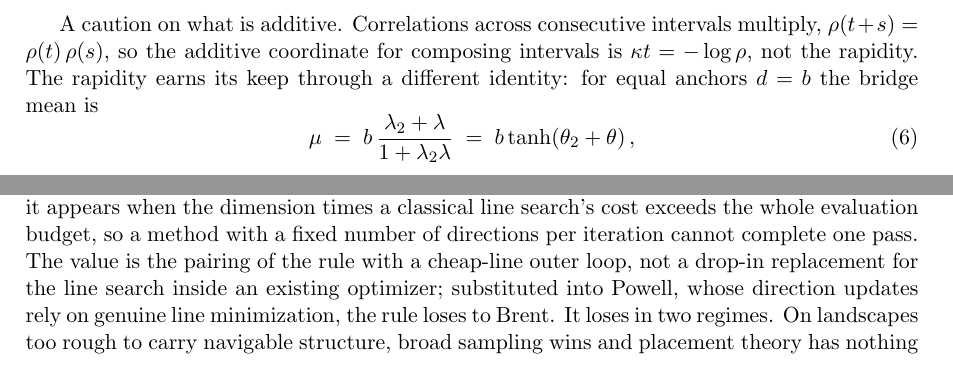
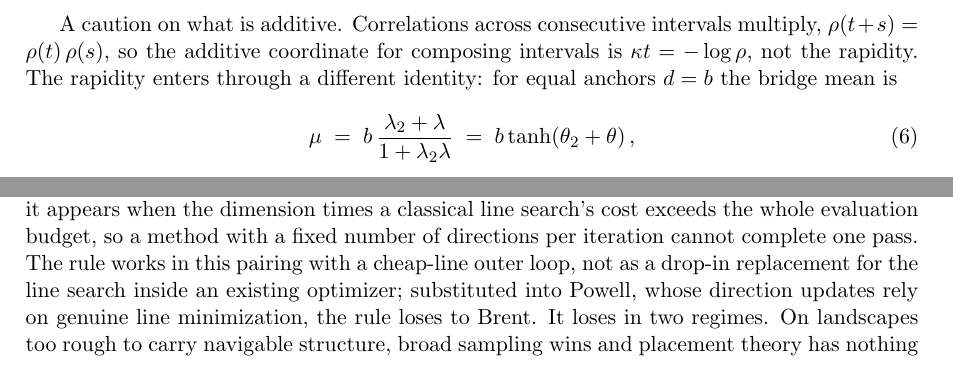
Before and after one commit to microprediction/browniansearch, a LaTeX paper (papers/grass/grass.tex): two parts of pages 6 and 10 of 15, joined at a grey line, cut so that both start at the same text. Compiled offline with pdfLaTeX.

Commit message:
Style sweep: paper clean on banned phrases; flatten two mild constructions
Prompted by the humpday session style flag. Grep confirms no rule-9
load-bearing, no worth-noting/deserves/hasten, no meta scope framing,
no dramatic fragments. Flattened two mild absorbed idioms: rapidity
earns its keep -> enters, and the value is the pairing -> the rule
works in this pairing. Nothing else needed churning.
Co-Authored-By: Claude Fable 5 <noreply@anthropic.com>

```diff
--- a/papers/grass/grass.tex
+++ b/papers/grass/grass.tex
@@ -342,7 +342,7 @@ rises from zero at the ends to a maximum at the middle.
 A caution on what is additive. Correlations across consecutive
 intervals multiply, $\rho(t+s)=\rho(t)\,\rho(s)$, so the additive
 coordinate for composing intervals is $\kappa t=-\log\rho$, not the
-rapidity. The rapidity earns its keep through a different identity:
+rapidity. The rapidity enters through a different identity:
 for equal anchors $d=b$ the bridge mean is
 \begin{equation}\label{eq:meanadd}
 \mu \;=\; b\,\frac{\lambda_2+\lambda}{1+\lambda_2\lambda}
@@ -670,8 +670,8 @@ loop that spends eight to ten evaluations per line. This last win is
 budget-starved rather than general: it appears when the dimension
 times a classical line search's cost exceeds the whole evaluation
 budget, so a method with a fixed number of directions per iteration
-cannot complete one pass. The value is the pairing of the rule with
-a cheap-line outer loop, not a drop-in replacement for the line
+cannot complete one pass. The rule works in this pairing with a
+cheap-line outer loop, not as a drop-in replacement for the line
 search inside an existing optimizer; substituted into Powell, whose
 direction updates rely on genuine line minimization, the rule loses
 to Brent. It loses in two regimes. On landscapes too rough to carry navigable
```
Also changed, not shown: papers/grass/grass.pdf, 1 other file.
